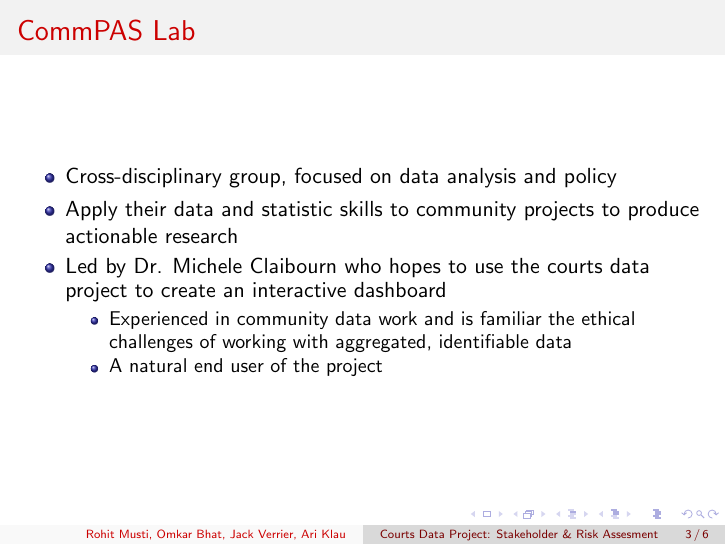
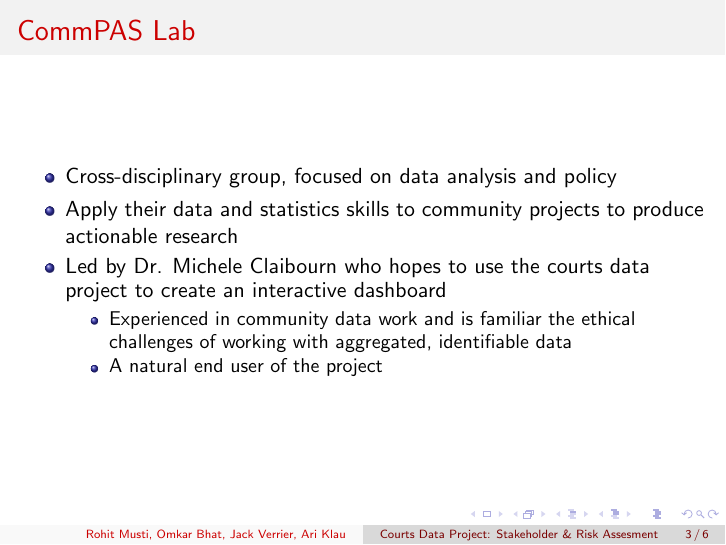
Before and after one commit to arijklau/courts-data-project, LaTeX slides (risk-assessment-pres/risk_assess_prez.tex): page 3 of 6. Compiled offline with pdfLaTeX.

Commit message:
grammar issue

```diff
--- a/risk-assessment-pres/risk_assess_prez.tex
+++ b/risk-assessment-pres/risk_assess_prez.tex
@@ -32,7 +32,7 @@
 \frametitle{CommPAS Lab}
 \begin{itemize}
     \item Cross-disciplinary group, focused on data analysis and policy
-    \item Apply their data and statistic skills to community projects to produce actionable research
+    \item Apply their data and statistics skills to community projects to produce actionable research
     \item Led by Dr. Michele Claibourn who hopes to use the courts data project to create an interactive dashboard
     \begin{itemize}
         \item Experienced in community data work and is familiar the ethical challenges of working with aggregated, identifiable data
```
Also changed, not shown: risk-assessment-pres/risk_assess_prez.pdf.
